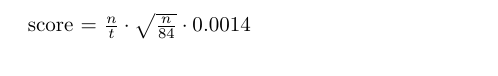
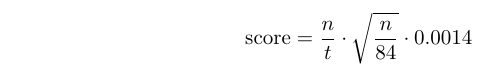
Before and after one commit to KDE/kshisen, a LaTeX document (doc/score-formula.tex): part of the page, cut at the place of the change. Compiled offline with pdfLaTeX.

Commit message:
improved frerich's bugfix in cooperation with him
svn path=/trunk/kdegames/doc/kshisen/; revision=146056

```diff
--- a/doc/score-formula.tex
+++ b/doc/score-formula.tex
@@ -1,5 +1,6 @@
 \documentclass{article}
-
+\usepackage[psamsfonts]{amssymb}
+\usepackage{amsmath}
 \newcounter{afg}
 \newcommand{\aufgabe}{\stepcounter{afg}\subsubsection*{Aufgabe \arabic{afg}}}
 
@@ -7,6 +8,7 @@
 
 \begin{document}
 
-score = $ \frac{n}{t} \cdot \sqrt{\frac{n}{84}} \cdot 0.0014 $
-
+\begin{equation*}
+\text{score} =  \frac{n}{t} \cdot \sqrt{\frac{n}{84}} \cdot 0.0014
+\end{equation*}
 \end{document}
```
Also changed, not shown: doc/score-formula.png.
